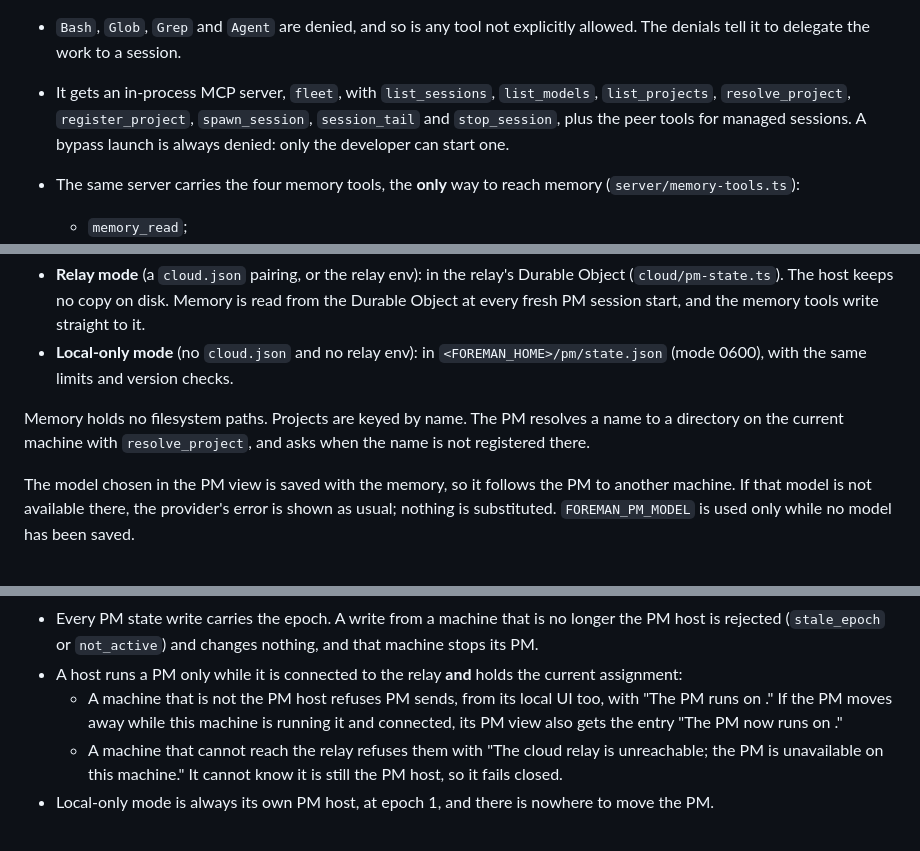
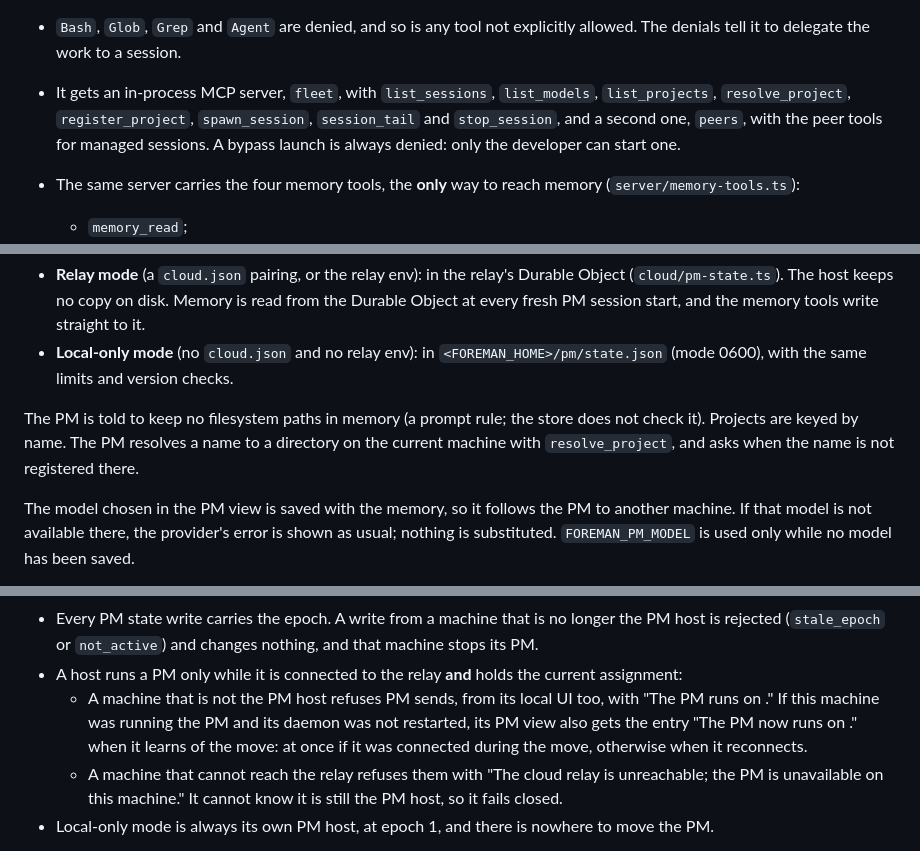
Before and after one commit to hyang0129/foreman, a Markdown page: docs/DESIGN.md, 3 parts joined by grey strips. Rendered like a GitHub page.

```diff
--- a/docs/DESIGN.md
+++ b/docs/DESIGN.md
@@ -106,8 +106,9 @@ state is that memory, not its conversations.
 - `Bash`, `Glob`, `Grep` and `Agent` are denied, and so is any tool not explicitly allowed. The
   denials tell it to delegate the work to a session.
 - It gets an in-process MCP server, `fleet`, with `list_sessions`, `list_models`, `list_projects`,
-  `resolve_project`, `register_project`, `spawn_session`, `session_tail` and `stop_session`, plus the
-  peer tools for managed sessions. A bypass launch is always denied: only the developer can start one.
+  `resolve_project`, `register_project`, `spawn_session`, `session_tail` and `stop_session`, and a
+  second one, `peers`, with the peer tools for managed sessions. A bypass launch is always denied:
+  only the developer can start one.
 - The same server carries the four memory tools, the **only** way to reach memory
   (`server/memory-tools.ts`):
   - `memory_read`;
@@ -146,8 +147,9 @@ Where they are kept depends on the mode (`server/pm-store.ts`):
 - **Local-only mode** (no `cloud.json` and no relay env): in `<FOREMAN_HOME>/pm/state.json`
   (mode 0600), with the same limits and version checks.
 
-Memory holds no filesystem paths. Projects are keyed by name. The PM resolves a name to a directory
-on the current machine with `resolve_project`, and asks when the name is not registered there.
+The PM is told to keep no filesystem paths in memory (a prompt rule; the store does not check it).
+Projects are keyed by name. The PM resolves a name to a directory on the current machine with
+`resolve_project`, and asks when the name is not registered there.
 
 The model chosen in the PM view is saved with the memory, so it follows the PM to another machine.
 If that model is not available there, the provider's error is shown as usual; nothing is
@@ -189,8 +191,9 @@ The Durable Object records exactly one **active PM host**, with an **epoch** (`c
   rejected (`stale_epoch` or `not_active`) and changes nothing, and that machine stops its PM.
 - A host runs a PM only while it is connected to the relay **and** holds the current assignment:
   - A machine that is not the PM host refuses PM sends, from its local UI too, with "The PM runs on
-    <name>." If the PM moves away while this machine is running it and connected, its PM view
-    also gets the entry "The PM now runs on <name>."
+    <name>." If this machine was running the PM and its daemon was not restarted, its PM view also
+    gets the entry "The PM now runs on <name>." when it learns of the move: at once if it was
+    connected during the move, otherwise when it reconnects.
   - A machine that cannot reach the relay refuses them with "The cloud relay is unreachable; the PM
     is unavailable on this machine." It cannot know it is still the PM host, so it fails closed.
 - Local-only mode is always its own PM host, at epoch 1, and there is nowhere to move the PM.
```
Also changed, not shown: other parts of docs/DESIGN.md (+2 -1 lines), docs/CLOUD_SETUP.md (+3 -3 lines), docs/EXECUTION_HOST.md (+3 -3 lines).
